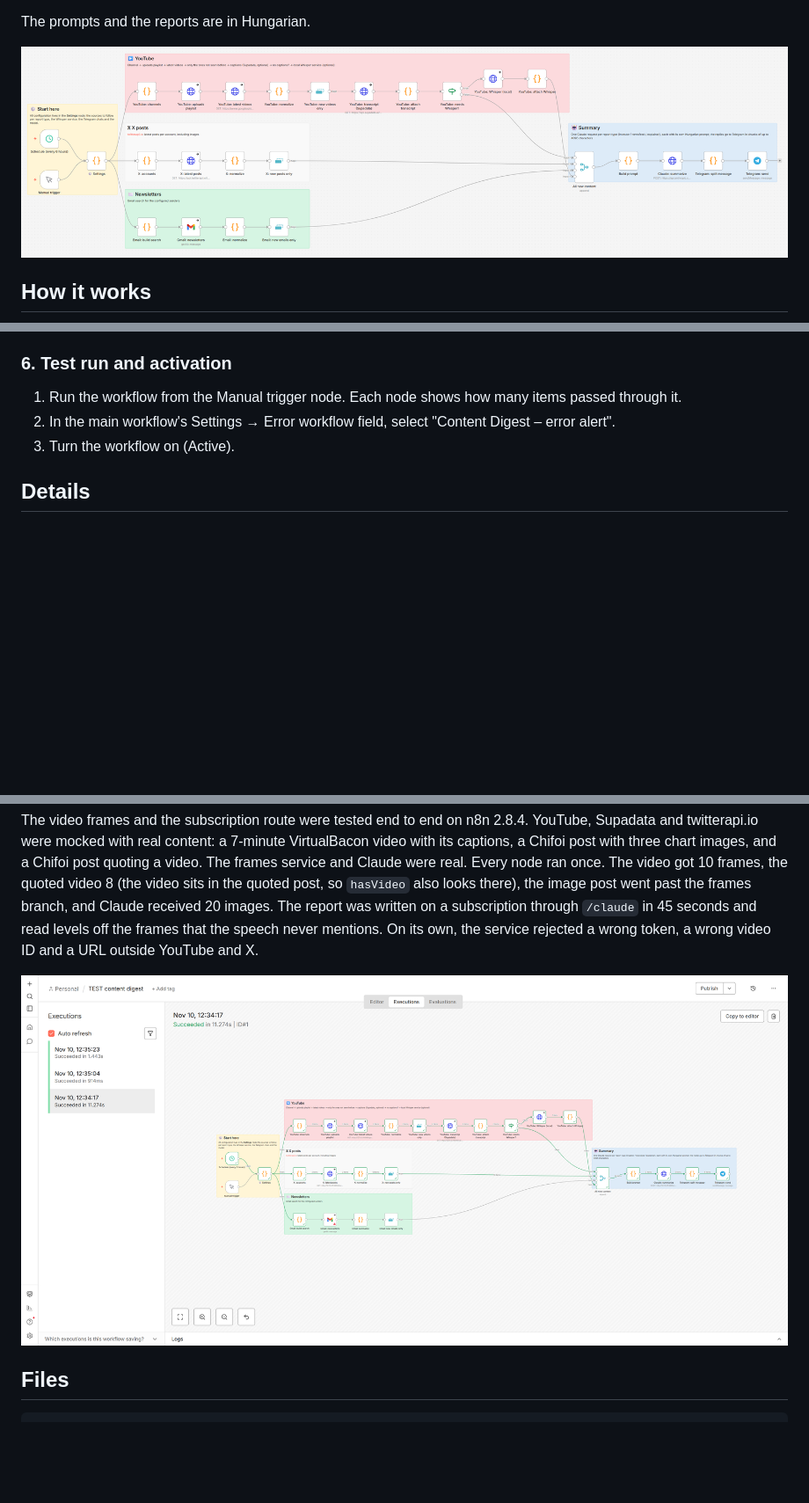
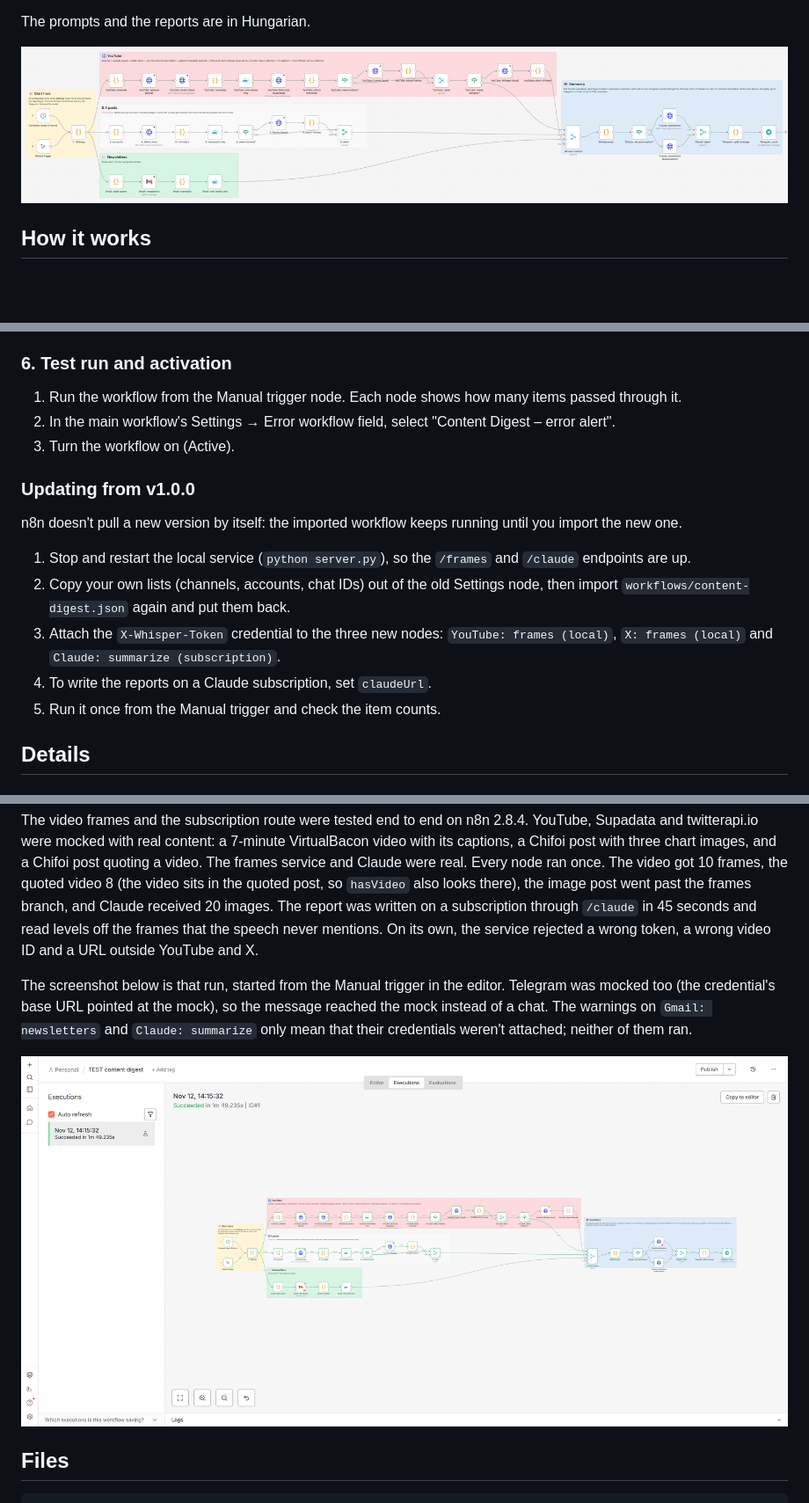
Before and after one commit to Jhanee01/n8n-content-digest, a Markdown page: README.md, 3 parts joined by grey strips. Shown at 88% size. Drawn GitHub-style; pictures changed too: docs/test-run.png, docs/workflow.png; blank space fills up the shorter version.

```diff
--- a/README.md
+++ b/README.md
@@ -223,6 +223,21 @@ the Arabic dub.
    "Content Digest – error alert".
 3. Turn the workflow on (Active).
 
+### Updating from v1.0.0
+
+n8n doesn't pull a new version by itself: the imported workflow keeps running
+until you import the new one.
+
+1. Stop and restart the local service (`python server.py`), so the `/frames`
+   and `/claude` endpoints are up.
+2. Copy your own lists (channels, accounts, chat IDs) out of the old Settings
+   node, then import `workflows/content-digest.json` again and put them back.
+3. Attach the `X-Whisper-Token` credential to the three new nodes:
+   `YouTube: frames (local)`, `X: frames (local)` and
+   `Claude: summarize (subscription)`.
+4. To write the reports on a Claude subscription, set `claudeUrl`.
+5. Run it once from the Manual trigger and check the item counts.
+
 ## Details
 
 ### Why not RSS?
@@ -296,6 +311,12 @@ levels off the frames that the speech never mentions. On its own, the
 service rejected a wrong token, a wrong video ID and a URL outside YouTube
 and X.
 
+The screenshot below is that run, started from the Manual trigger in the
+editor. Telegram was mocked too (the credential's base URL pointed at the
+mock), so the message reached the mock instead of a chat. The warnings on
+`Gmail: newsletters` and `Claude: summarize` only mean that their credentials
+weren't attached; neither of them ran.
+
 ![A successful test run, with item counts on each node](docs/test-run.png)
 
 ## Files
```
Also changed, not shown: README.hu.md (+23 -0 lines), 1 other file.
